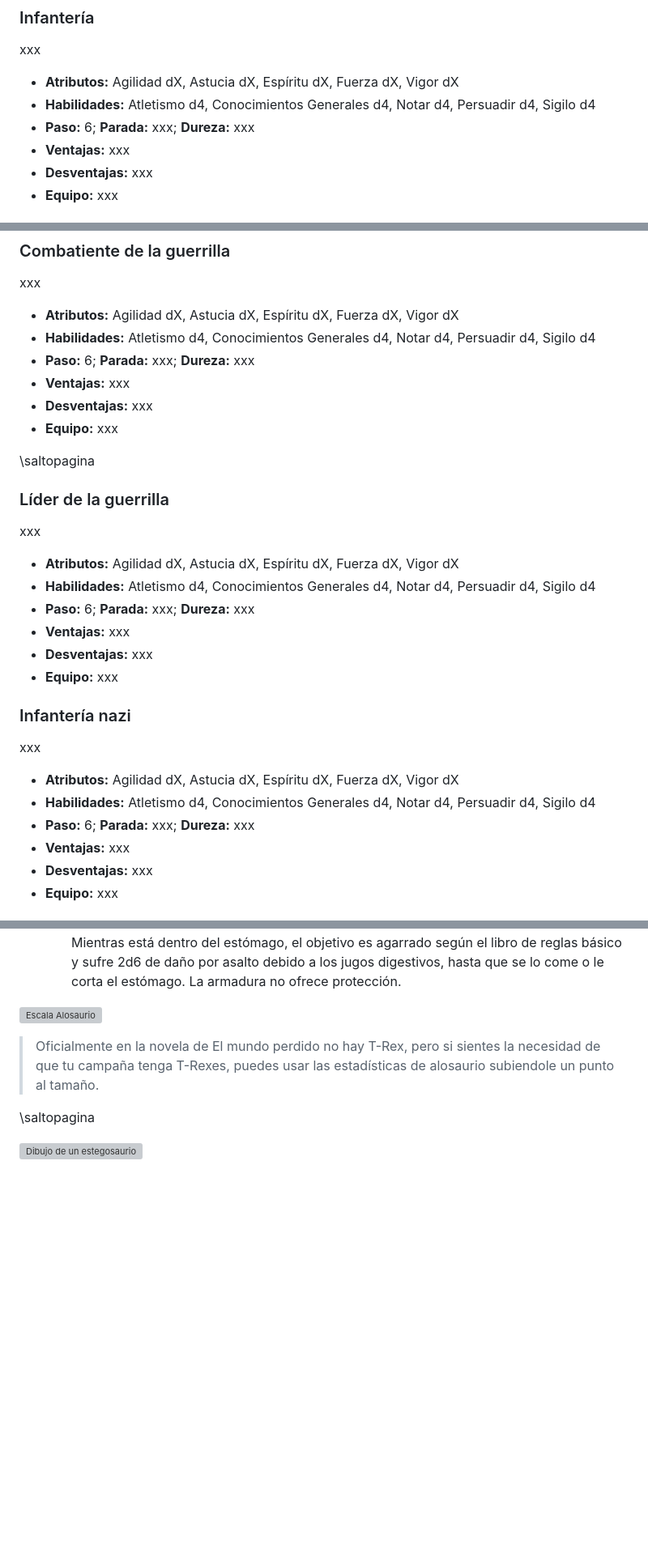
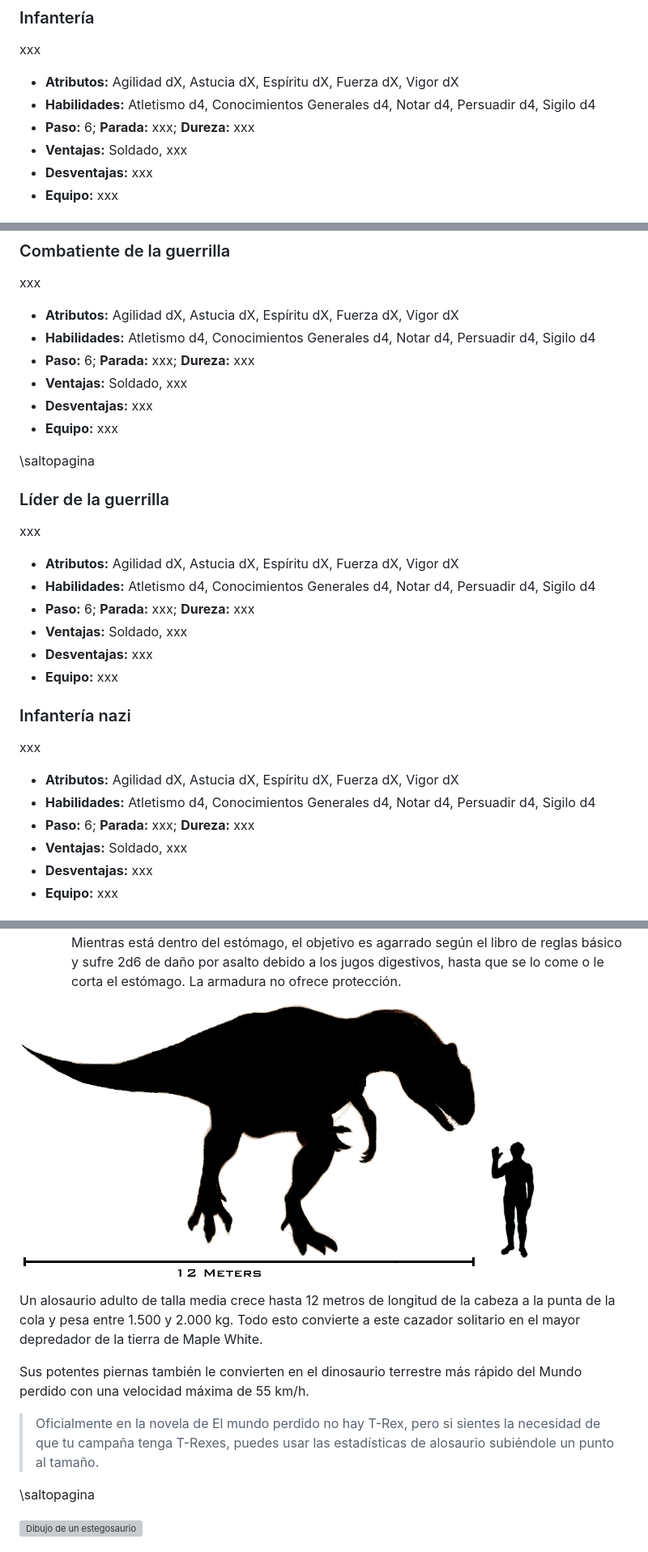
Before and after one commit to gwannon/TrasElMundoPerdido, a Markdown page: TrasElMundoPerdido.md, 3 parts joined by grey strips. Shown: that part at 81% size. Drawn GitHub-style; blank space fills up the shorter version; grey boxes are pictures that could not be loaded.

```diff
--- a/TrasElMundoPerdido.md
+++ b/TrasElMundoPerdido.md
@@ -428,7 +430,7 @@ xxx
 * **Atributos:** Agilidad dX, Astucia dX, Espíritu dX, Fuerza dX, Vigor dX
 * **Habilidades:** Atletismo d4, Conocimientos Generales d4, Notar d4, Persuadir d4, Sigilo d4
 * **Paso:** 6; **Parada:** xxx; **Dureza:** xxx
-* **Ventajas:** xxx
+* **Ventajas:** Soldado, xxx
 * **Desventajas:** xxx
 * **Equipo:** xxx
 
@@ -448,7 +450,7 @@ xxx
 * **Atributos:** Agilidad dX, Astucia dX, Espíritu dX, Fuerza dX, Vigor dX
 * **Habilidades:** Atletismo d4, Conocimientos Generales d4, Notar d4, Persuadir d4, Sigilo d4
 * **Paso:** 6; **Parada:** xxx; **Dureza:** xxx
-* **Ventajas:** xxx
+* **Ventajas:** Soldado, xxx
 * **Desventajas:** xxx
 * **Equipo:** xxx
 
@@ -460,7 +462,7 @@ xxx
 * **Atributos:** Agilidad dX, Astucia dX, Espíritu dX, Fuerza dX, Vigor dX
 * **Habilidades:** Atletismo d4, Conocimientos Generales d4, Notar d4, Persuadir d4, Sigilo d4
 * **Paso:** 6; **Parada:** xxx; **Dureza:** xxx
-* **Ventajas:** xxx
+* **Ventajas:** Soldado, xxx
 * **Desventajas:** xxx
 * **Equipo:** xxx
 
@@ -470,7 +472,7 @@ xxx
 * **Atributos:** Agilidad dX, Astucia dX, Espíritu dX, Fuerza dX, Vigor dX
 * **Habilidades:** Atletismo d4, Conocimientos Generales d4, Notar d4, Persuadir d4, Sigilo d4
 * **Paso:** 6; **Parada:** xxx; **Dureza:** xxx
-* **Ventajas:** xxx
+* **Ventajas:** Soldado, xxx
 * **Desventajas:** xxx
 * **Equipo:** xxx
 
@@ -546,9 +601,13 @@ xxx
   * **Pisotón:** Daño FUE. El pisotón del alosaurio cuenta como arma pesada. Un enemigo pisoteado debe realizar una tirada opuesta de FUE contra el alosaurio para liberarse. Mientras el alosaurio no se mueva, continuará causando daño de FUE a la víctima en cada ronda (aunque normalmente la morderá hasta matarla una vez que la tenga atrapada), y obtiene un +2 al golpe y al daño de su mordisco contra su presa.
   * **Tragar entero:** Los alosaurios pueden tragarse enteras presas de Tamaño +1 o inferiores. Mientras está dentro del estómago, el objetivo es agarrado según el libro de reglas básico y sufre 2d6 de daño por asalto debido a los jugos digestivos, hasta que se lo come o le corta el estómago. La armadura no ofrece protección.
 
-[![Escala Alosaurio](./assests/images/escala-aloosaurio.png 'Size comparison between the carnosaurian theropod dinosaur Allosaurus and a human. 	Dropzink')](https://es.wikipedia.org/wiki/Archivo:Human-allosaurus_size_comparison.png 'Size comparison between the carnosaurian theropod dinosaur Allosaurus and a human. 	Dropzink')
+[![Escala Alosaurio](./assests/images/escala-alosaurio.png 'Size comparison between the carnosaurian theropod dinosaur Allosaurus and a human. 	Dropzink')](https://es.wikipedia.org/wiki/Archivo:Human-allosaurus_size_comparison.png 'Size comparison between the carnosaurian theropod dinosaur Allosaurus and a human. 	Dropzink')
 
-> Oficialmente en la novela de El mundo perdido no hay T-Rex, pero si sientes la necesidad de que tu campaña tenga T-Rexes, puedes usar las estadísticas de alosaurio subiendole un punto al tamaño.
+Un alosaurio adulto de talla media crece hasta 12 metros de longitud de la cabeza a la punta de la cola y pesa entre 1.500 y 2.000 kg. Todo esto convierte a este cazador solitario en el mayor depredador de la tierra de Maple White.
+
+Sus potentes piernas también le convierten en el dinosaurio terrestre más rápido del Mundo perdido con una velocidad máxima de 55 km/h.
+
+> Oficialmente en la novela de El mundo perdido no hay T-Rex, pero si sientes la necesidad de que tu campaña tenga T-Rexes, puedes usar las estadísticas de alosaurio subiéndole un punto al tamaño.
 
 \saltopagina
 
```
Also changed, not shown: other parts of TrasElMundoPerdido.md (+59 -4 lines), assests/images/alosaurio.jpg, 2 other files.
